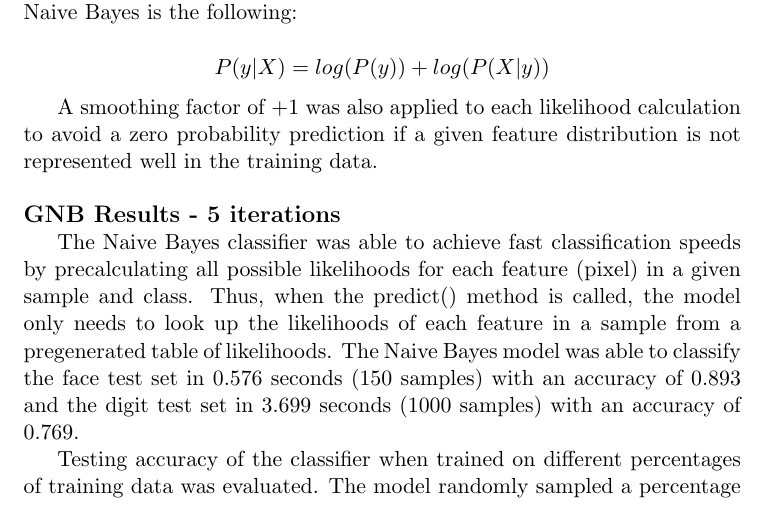
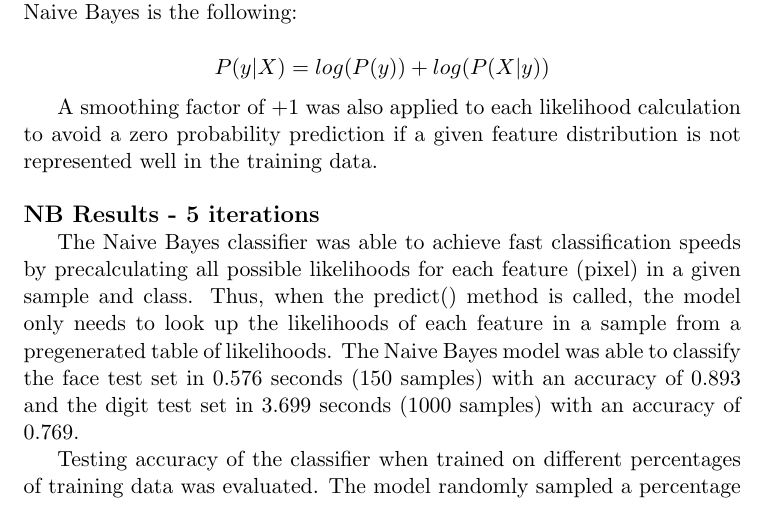
Before and after one commit to RobKulesa/CS440-Intro-to-AI, a LaTeX document (Final Project - Face and Digit Classification/report/report.tex): part of page 3 of 7, cut so that both start at the same text. Compiled offline with pdfLaTeX.

Commit message:
update report

```diff
--- a/Final Project - Face and Digit Classification/report/report.tex
+++ b/Final Project - Face and Digit Classification/report/report.tex
@@ -103,7 +103,7 @@
 
     A smoothing factor of +1 was also applied to each likelihood calculation to avoid a zero probability prediction if a given feature distribution is not represented well in the training data.\\\\
     \large
-    \textbf{GNB Results - 5 iterations}
+    \textbf{NB Results - 5 iterations}
     \normalsize
 
     The Naive Bayes classifier was able to achieve fast classification speeds by precalculating all possible likelihoods for each feature (pixel) in a given sample and class. Thus, when the predict() method is called, the model only needs to look up the likelihoods of each feature in a sample from a pregenerated table of likelihoods. The Naive Bayes model was able to classify the face test set in 0.576 seconds (150 samples) with an accuracy of 0.893 and the digit test set in 3.699 seconds (1000 samples) with an accuracy of 0.769.
```
Also changed, not shown: Final Project - Face and Digit Classification/report/out/report.pdf, 1 other file.
